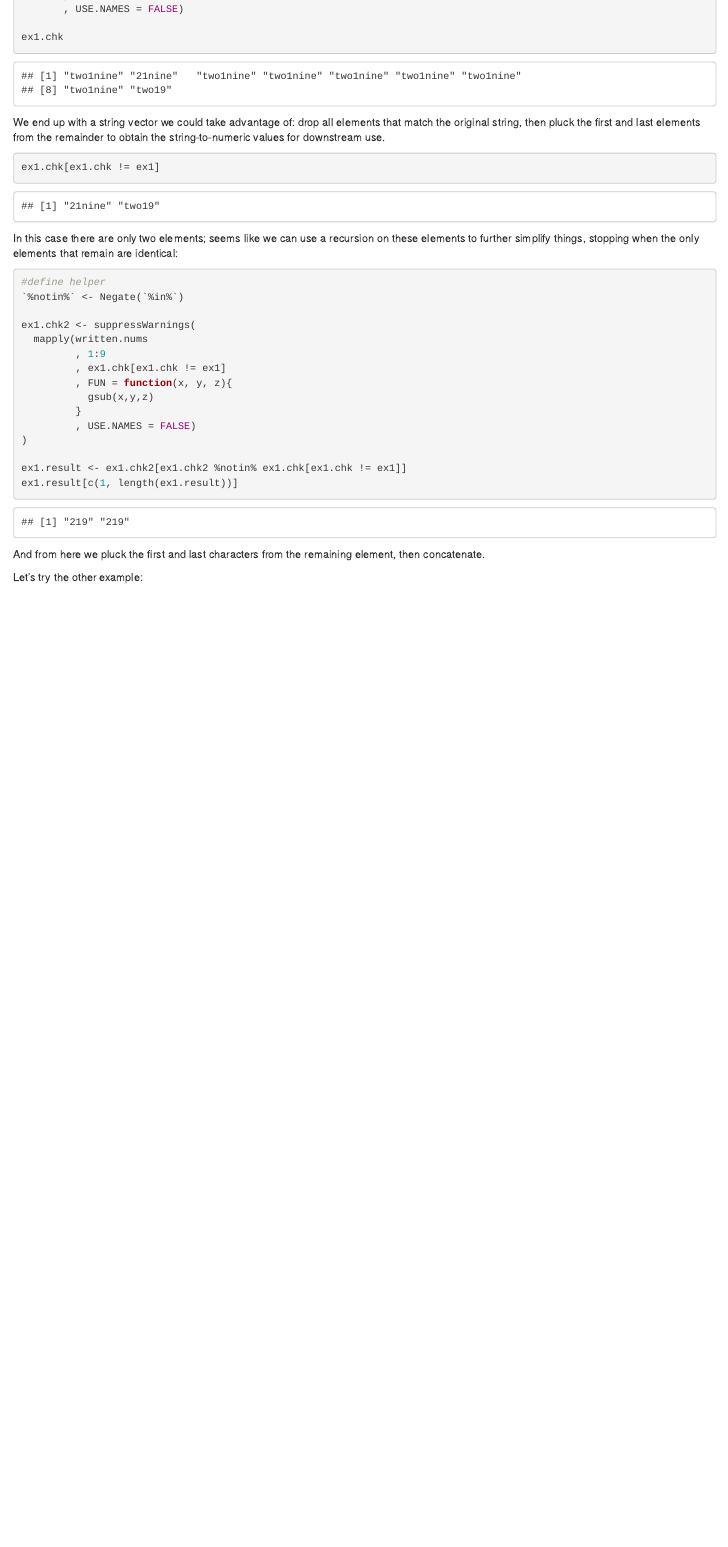
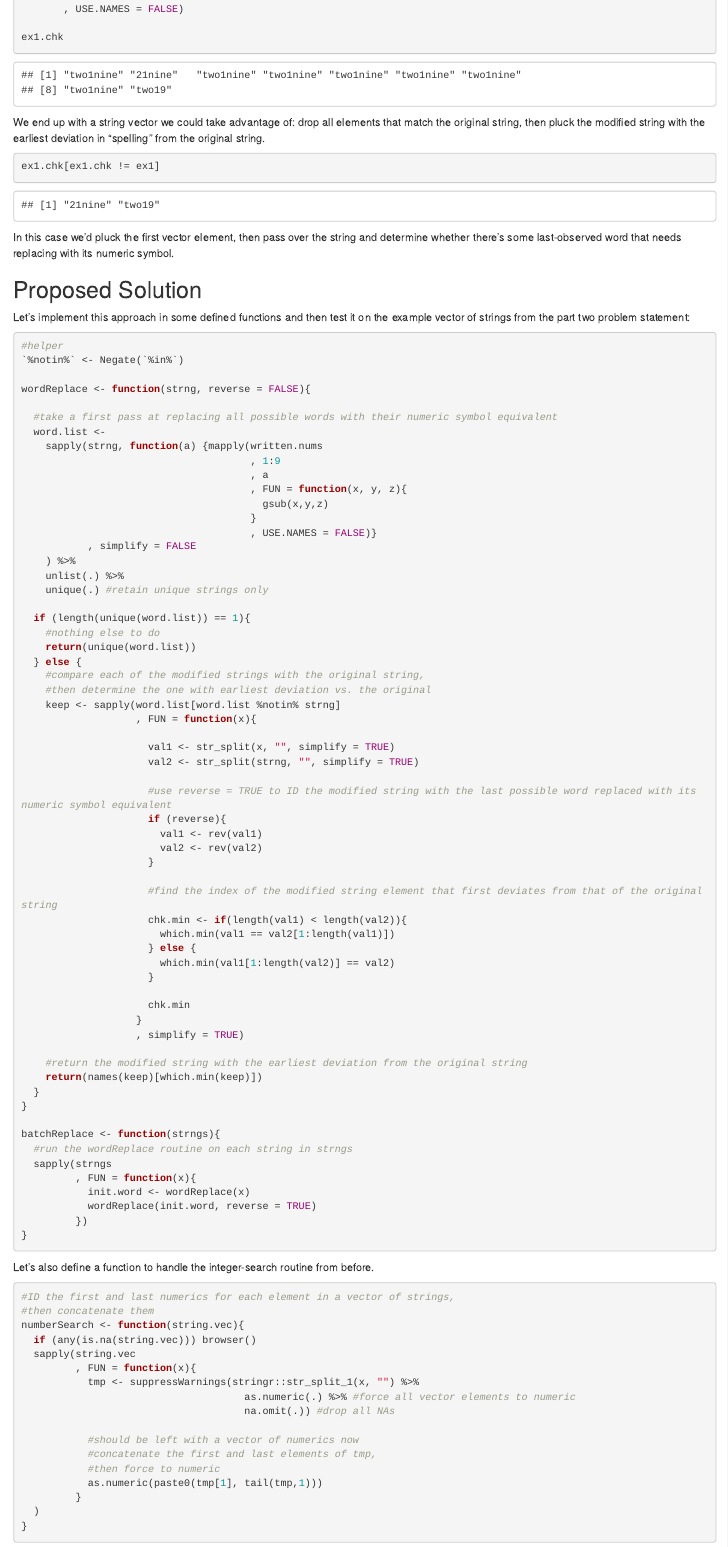
Before and after one commit to vincentmgeels/advent-of-code-2023, an R Markdown document (solutions/day1.Rmd): the page in a window 1100 px wide, from 1350 px down before the commit and from 1460 px down after it, so that both start at the same text. Rendered offline with R 4.5, knitr and Pandoc, with nearby package versions; some code elsewhere in the file could not run offline.

Commit message:
Add day1 sample data; update solution rmd

````diff
--- /dev/null
+++ b/data/day1_sample.txt
@@ -0,0 +1,7 @@
+two1nine
+eightwothree
+abcone2threexyz
+xtwone3four
+4nineeightseven2
+zoneight234
+7pqrstsixteen
--- a/solutions/day1.Rmd
+++ b/solutions/day1.Rmd
@@ -80,33 +92,97 @@ ex1.chk <- mapply(written.nums
 ex1.chk
 ```
 
-We end up with a string vector we could take advantage of: drop all elements that match the original string, then pluck the first and last elements from the remainder to obtain the string-to-numeric values for downstream use.
+We end up with a string vector we could take advantage of: drop all elements that match the original string, then pluck the modified string with the earliest deviation in "spelling" from the original string.
 
 ```{r}
 ex1.chk[ex1.chk != ex1]
 ```
 
-In this case there are only two elements; seems like we can use a recursion on these elements to further simplify things, stopping when the only elements that remain are identical:
+In this case we'd pluck the first vector element, then pass over the string and determine whether there's some last-observed word that needs replacing with its numeric symbol.
+
+## Proposed Solution
+
+Let's implement this approach in some defined functions and then test it on the example vector of strings from the part two problem statement:
 
 ```{r}
-#define helper
+#helper
 `%notin%` <- Negate(`%in%`)
 
-ex1.chk2 <- suppressWarnings(
-  mapply(written.nums
-         , 1:9
-         , ex1.chk[ex1.chk != ex1]
-         , FUN = function(x, y, z){
-           gsub(x,y,z)
-         }
-         , USE.NAMES = FALSE)
-)
+wordReplace <- function(strng, reverse = FALSE){
 
-ex1.result <- ex1.chk2[ex1.chk2 %notin% ex1.chk[ex1.chk != ex1]]
-ex1.result[c(1, length(ex1.result))]
+  #take a first pass at replacing all possible words with their numeric symbol equivalent
+  word.list <-
+    sapply(strng, function(a) {mapply(written.nums
+                                      , 1:9
+                                      , a
+                                      , FUN = function(x, y, z){
+                                        gsub(x,y,z)
+                                      }
+                                      , USE.NAMES = FALSE)}
+           , simplify = FALSE
+    ) %>%
+    unlist(.) %>%
+    unique(.) #retain unique strings only
+
+  if (length(unique(word.list)) == 1){
+    #nothing else to do
+    return(unique(word.list))
+  } else {
+    #compare each of the modified strings with the original string,
+    #then determine the one with earliest deviation vs. the original
+    keep <- sapply(word.list[word.list %notin% strng]
+                   , FUN = function(x){
+
+                     val1 <- str_split(x, "", simplify = TRUE)
+                     val2 <- str_split(strng, "", simplify = TRUE)
+
+                     #use reverse = TRUE to ID the modified string with the last possible word replaced with its numeric symbol equivalent
+                     if (reverse){
+                       val1 <- rev(val1)
+                       val2 <- rev(val2)
+                     }
+
+                     #find the index of the modified string element that first deviates from that of the original string
+                     chk.min <- if(length(val1) < length(val2)){
+                       which.min(val1 == val2[1:length(val1)])
+                     } else {
+                       which.min(val1[1:length(val2)] == val2)
+                     }
+
+                     chk.min
+                   }
+                   , simplify = TRUE)
+
+    #return the modified string with the earliest deviation from the original string
+    return(names(keep)[which.min(keep)])
+  }
+}
+
+batchReplace <- function(strngs){
+  #run the wordReplace routine on each string in strngs
+  sapply(strngs
+         , FUN = function(x){
+           init.word <- wordReplace(x)
+           wordReplace(init.word, reverse = TRUE)
+         })
+}
 
 ```
 
-And from here we pluck the first and last characters from the remaining element, then concatenate.
+Let's also define a function to handle the integer-search routine from before.
 
-Let's try the other example:
+```{r}
+#ID the first and last numerics for each element in a vector of strings,
+#then concatenate them
+numberSearch <- function(string.vec){
+  if (any(is.na(string.vec))) browser()
+  sapply(string.vec
+         , FUN = function(x){
+           tmp <- suppressWarnings(stringr::str_split_1(x, "") %>%
+                                     as.numeric(.) %>% #force all vector elements to numeric
+                                     na.omit(.)) #drop all NAs
+
+           #should be left with a vector of numerics now
+           #concatenate the first and last elements of tmp,
+           #then force to numeric
+           as.numeric(paste0(tmp[1], tail(tmp,1)))
````
Also changed, not shown: solutions/day1.nb.html, solutions/day1.Rmd (117 more changed lines).
